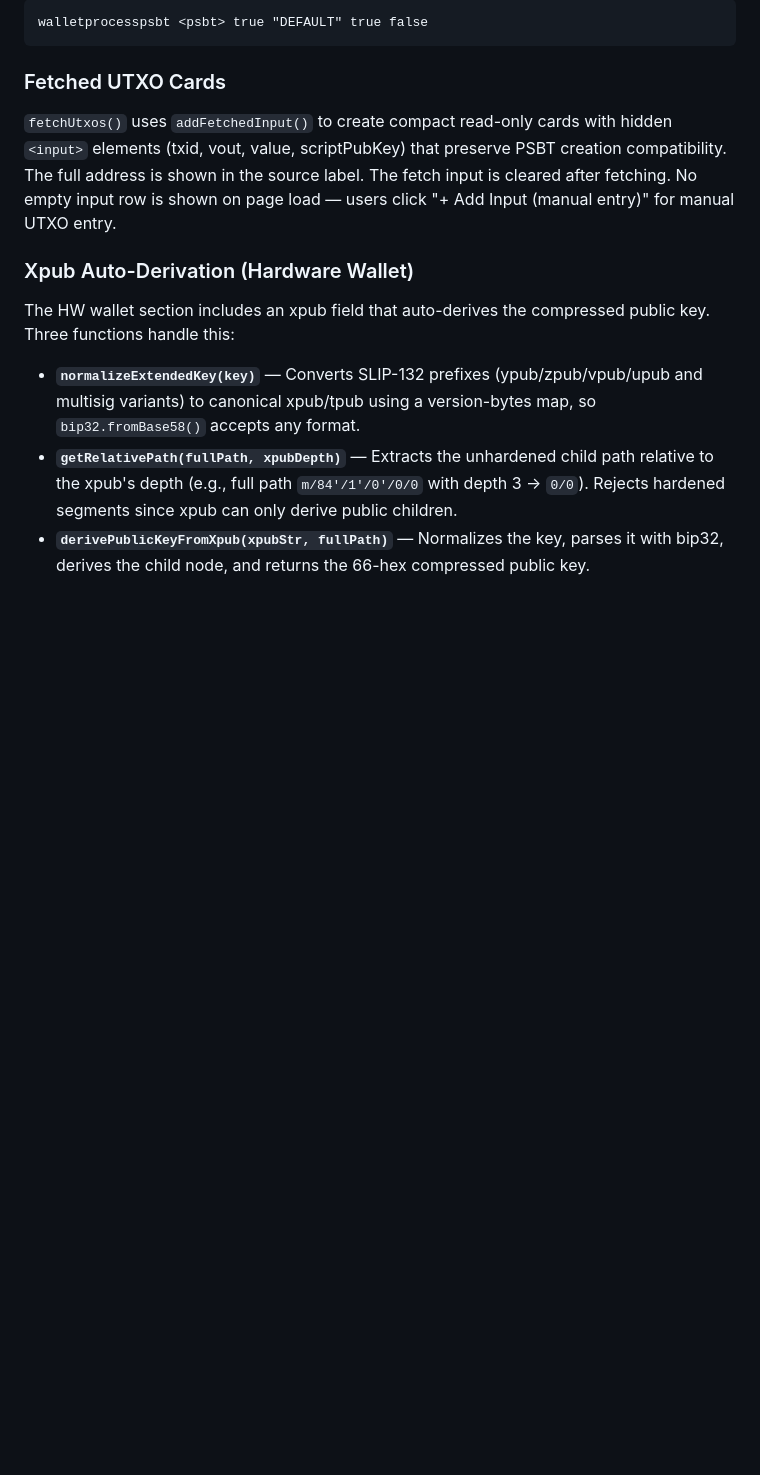
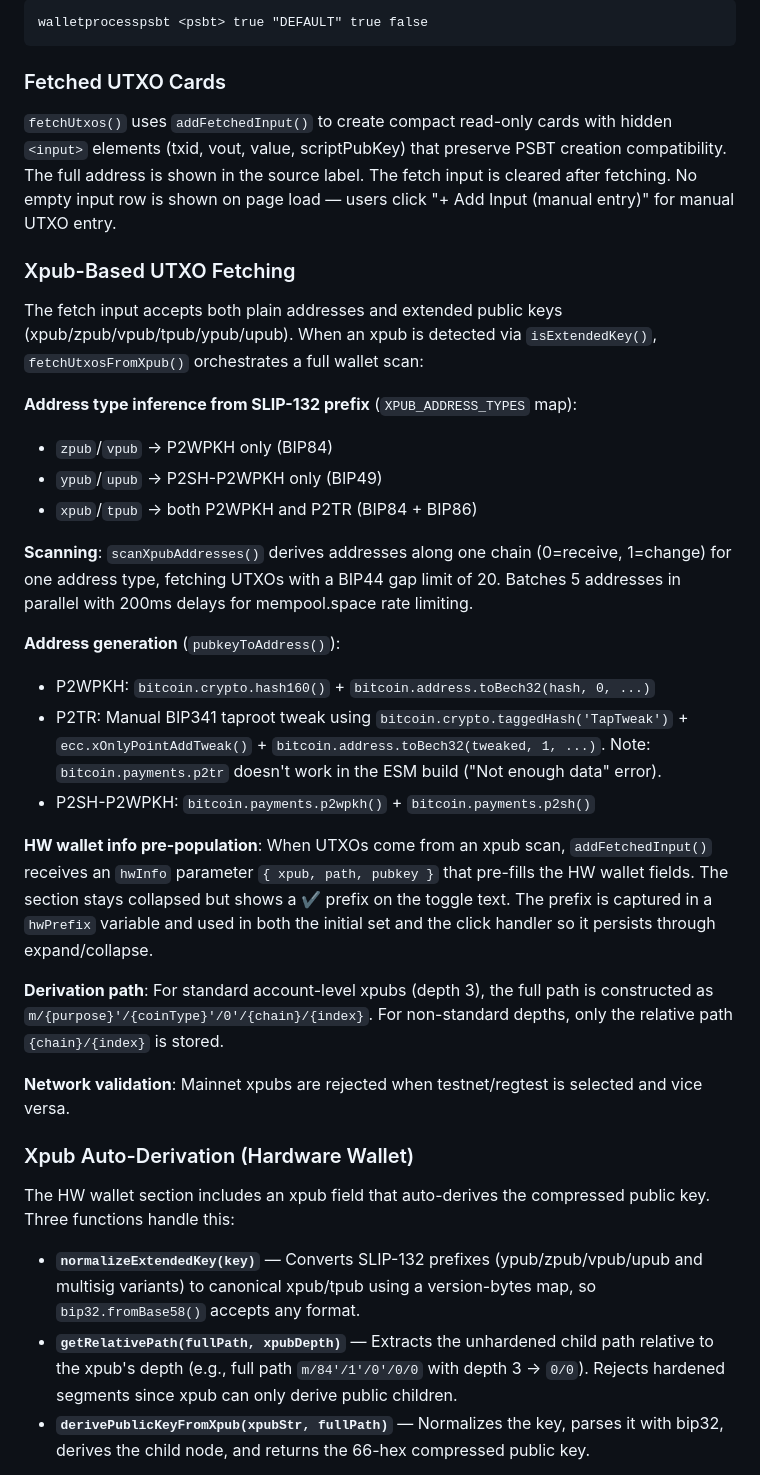
Before and after one commit to ObjSal/join-psbts, a Markdown page: CLAUDE.md, the part around the change. Rendered like a GitHub page; blank space fills up the shorter version.

```diff
--- a/CLAUDE.md
+++ b/CLAUDE.md
@@ -35,6 +35,27 @@ walletprocesspsbt <psbt> true "DEFAULT" true false
 
 ### Fetched UTXO Cards
 `fetchUtxos()` uses `addFetchedInput()` to create compact read-only cards with hidden `<input>` elements (txid, vout, value, scriptPubKey) that preserve PSBT creation compatibility. The full address is shown in the source label. The fetch input is cleared after fetching. No empty input row is shown on page load — users click "+ Add Input (manual entry)" for manual UTXO entry.
+
+### Xpub-Based UTXO Fetching
+The fetch input accepts both plain addresses and extended public keys (xpub/zpub/vpub/tpub/ypub/upub). When an xpub is detected via `isExtendedKey()`, `fetchUtxosFromXpub()` orchestrates a full wallet scan:
+
+**Address type inference from SLIP-132 prefix** (`XPUB_ADDRESS_TYPES` map):
+- `zpub`/`vpub` → P2WPKH only (BIP84)
+- `ypub`/`upub` → P2SH-P2WPKH only (BIP49)
+- `xpub`/`tpub` → both P2WPKH and P2TR (BIP84 + BIP86)
+
+**Scanning**: `scanXpubAddresses()` derives addresses along one chain (0=receive, 1=change) for one address type, fetching UTXOs with a BIP44 gap limit of 20. Batches 5 addresses in parallel with 200ms delays for mempool.space rate limiting.
+
+**Address generation** (`pubkeyToAddress()`):
+- P2WPKH: `bitcoin.crypto.hash160()` + `bitcoin.address.toBech32(hash, 0, ...)`
+- P2TR: Manual BIP341 taproot tweak using `bitcoin.crypto.taggedHash('TapTweak')` + `ecc.xOnlyPointAddTweak()` + `bitcoin.address.toBech32(tweaked, 1, ...)`. Note: `bitcoin.payments.p2tr` doesn't work in the ESM build ("Not enough data" error).
+- P2SH-P2WPKH: `bitcoin.payments.p2wpkh()` + `bitcoin.payments.p2sh()`
+
+**HW wallet info pre-population**: When UTXOs come from an xpub scan, `addFetchedInput()` receives an `hwInfo` parameter `{ xpub, path, pubkey }` that pre-fills the HW wallet fields. The section stays collapsed but shows a ✔️ prefix on the toggle text. The prefix is captured in a `hwPrefix` variable and used in both the initial set and the click handler so it persists through expand/collapse.
+
+**Derivation path**: For standard account-level xpubs (depth 3), the full path is constructed as `m/{purpose}'/{coinType}'/0'/{chain}/{index}`. For non-standard depths, only the relative path `{chain}/{index}` is stored.
+
+**Network validation**: Mainnet xpubs are rejected when testnet/regtest is selected and vice versa.
 
 ### Xpub Auto-Derivation (Hardware Wallet)
 The HW wallet section includes an xpub field that auto-derives the compressed public key. Three functions handle this:
```
Also changed, not shown: README.md (+2 -2 lines).
